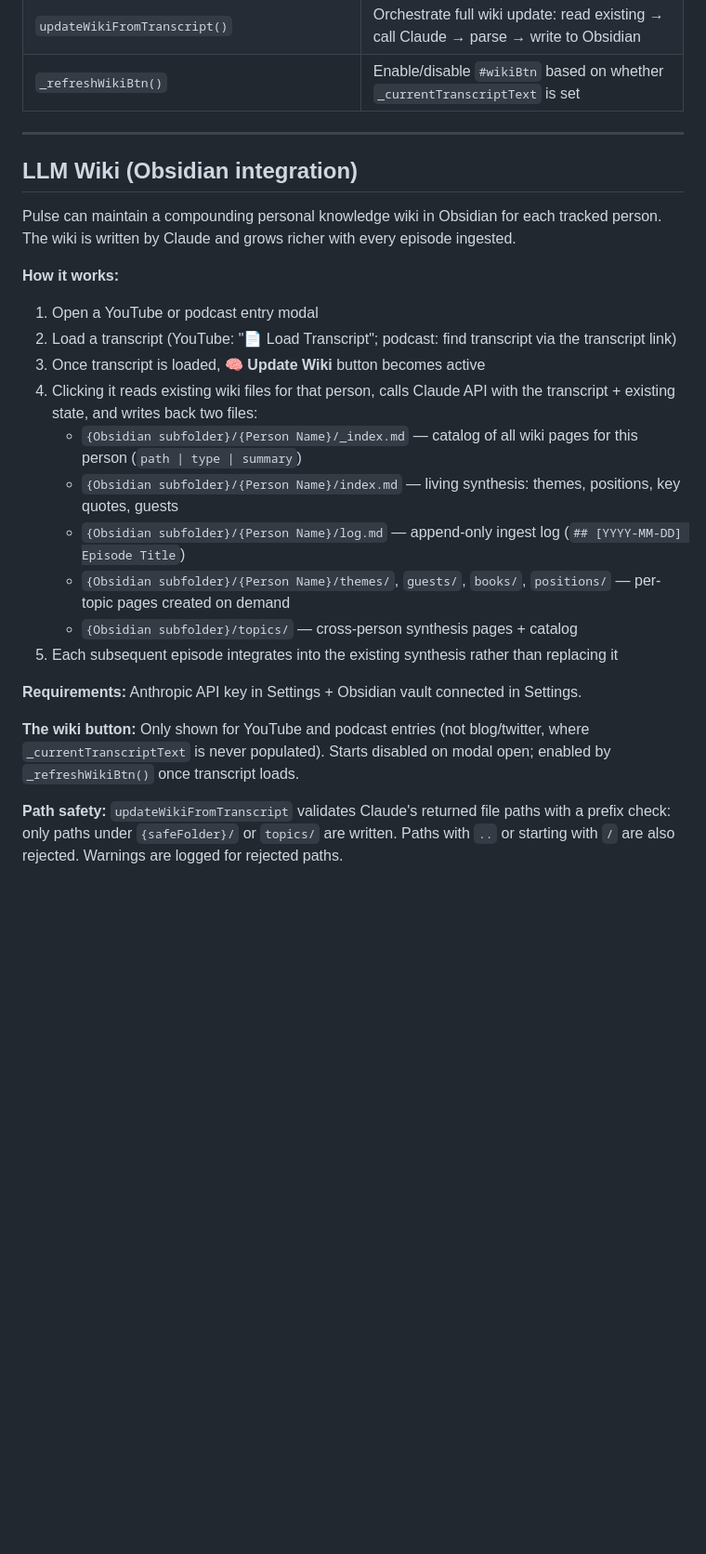
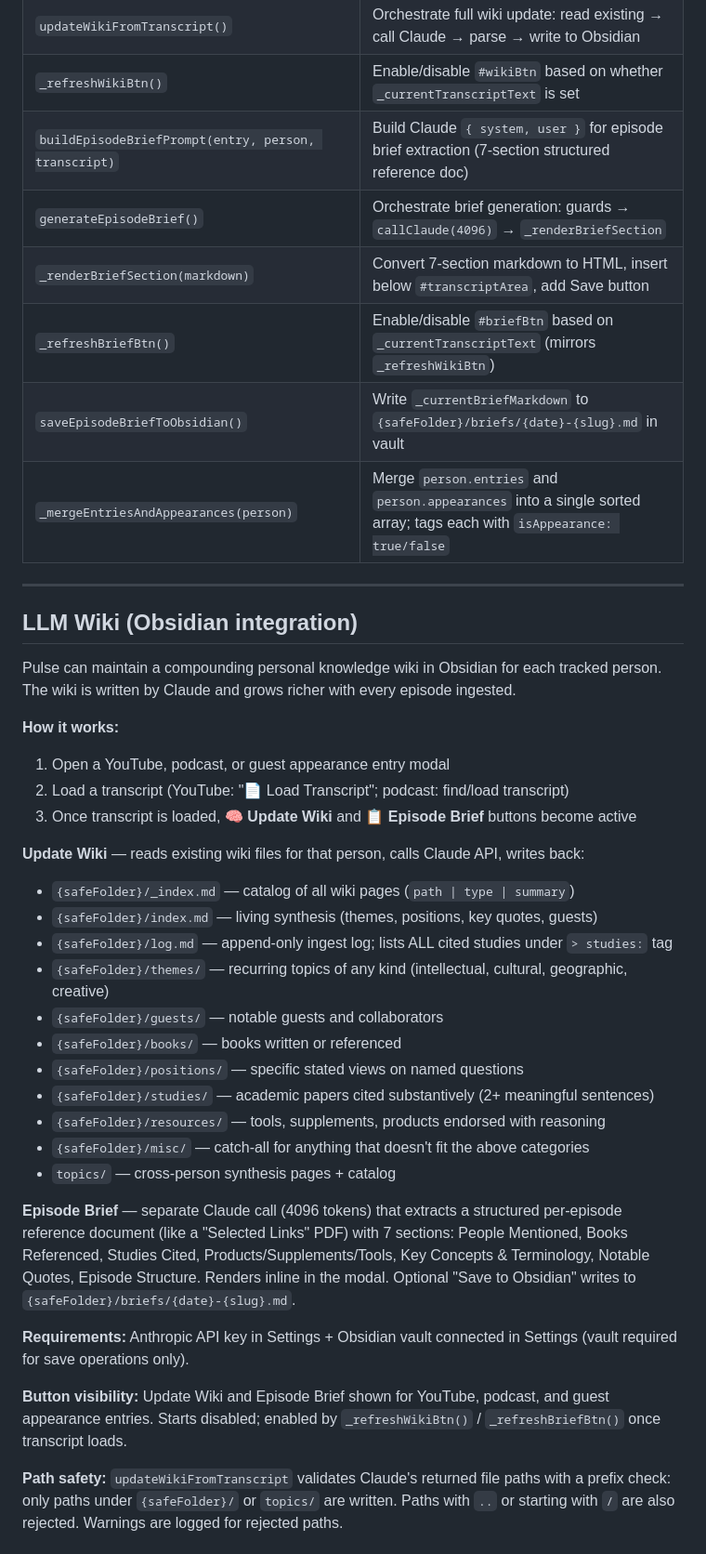
Before and after one commit to EnzoCem/pulse, a Markdown page: CLAUDE.md, the part around one of its changes. Shown at 93% size. GitHub-like rendering; blank space fills up the shorter version.

Commit message:
docs: update CLAUDE.md — appearances data model, Episode Brief, wiki taxonomy, key functions

```diff
--- a/CLAUDE.md
+++ b/CLAUDE.md
@@ -148,6 +166,12 @@ Pulse/
 | `parseWikiResponse(text)` | Extract `<wiki_file path="...">` blocks from Claude response into `{ path: content }` map |
 | `updateWikiFromTranscript()` | Orchestrate full wiki update: read existing → call Claude → parse → write to Obsidian |
 | `_refreshWikiBtn()` | Enable/disable `#wikiBtn` based on whether `_currentTranscriptText` is set |
+| `buildEpisodeBriefPrompt(entry, person, transcript)` | Build Claude `{ system, user }` for episode brief extraction (7-section structured reference doc) |
+| `generateEpisodeBrief()` | Orchestrate brief generation: guards → `callClaude(4096)` → `_renderBriefSection` |
+| `_renderBriefSection(markdown)` | Convert 7-section markdown to HTML, insert below `#transcriptArea`, add Save button |
+| `_refreshBriefBtn()` | Enable/disable `#briefBtn` based on `_currentTranscriptText` (mirrors `_refreshWikiBtn`) |
+| `saveEpisodeBriefToObsidian()` | Write `_currentBriefMarkdown` to `{safeFolder}/briefs/{date}-{slug}.md` in vault |
+| `_mergeEntriesAndAppearances(person)` | Merge `person.entries` and `person.appearances` into a single sorted array; tags each with `isAppearance: true/false` |
 
 ---
 
@@ -156,20 +180,28 @@ Pulse/
 Pulse can maintain a compounding personal knowledge wiki in Obsidian for each tracked person. The wiki is written by Claude and grows richer with every episode ingested.
 
 **How it works:**
-1. Open a YouTube or podcast entry modal
-2. Load a transcript (YouTube: "📄 Load Transcript"; podcast: find transcript via the transcript link)
-3. Once transcript is loaded, **🧠 Update Wiki** button becomes active
-4. Clicking it reads existing wiki files for that person, calls Claude API with the transcript + existing state, and writes back two files:
-   - `{Obsidian subfolder}/{Person Name}/_index.md` — catalog of all wiki pages for this person (`path | type | summary`)
-   - `{Obsidian subfolder}/{Person Name}/index.md` — living synthesis: themes, positions, key quotes, guests
-   - `{Obsidian subfolder}/{Person Name}/log.md` — append-only ingest log (`## [YYYY-MM-DD] Episode Title`)
-   - `{Obsidian subfolder}/{Person Name}/themes/`, `guests/`, `books/`, `positions/` — per-topic pages created on demand
-   - `{Obsidian subfolder}/topics/` — cross-person synthesis pages + catalog
-5. Each subsequent episode integrates into the existing synthesis rather than replacing it
+1. Open a YouTube, podcast, or guest appearance entry modal
+2. Load a transcript (YouTube: "📄 Load Transcript"; podcast: find/load transcript)
+3. Once transcript is loaded, **🧠 Update Wiki** and **📋 Episode Brief** buttons become active
 
-**Requirements:** Anthropic API key in Settings + Obsidian vault connected in Settings.
+**Update Wiki** — reads existing wiki files for that person, calls Claude API, writes back:
+- `{safeFolder}/_index.md` — catalog of all wiki pages (`path | type | summary`)
+- `{safeFolder}/index.md` — living synthesis (themes, positions, key quotes, guests)
+- `{safeFolder}/log.md` — append-only ingest log; lists ALL cited studies under `> studies:` tag
+- `{safeFolder}/themes/` — recurring topics of any kind (intellectual, cultural, geographic, creative)
+- `{safeFolder}/guests/` — notable guests and collaborators
+- `{safeFolder}/books/` — books written or referenced
+- `{safeFolder}/positions/` — specific stated views on named questions
+- `{safeFolder}/studies/` — academic papers cited substantively (2+ meaningful sentences)
+- `{safeFolder}/resources/` — tools, supplements, products endorsed with reasoning
+- `{safeFolder}/misc/` — catch-all for anything that doesn't fit the above categories
+- `topics/` — cross-person synthesis pages + catalog
 
-**The wiki button:** Only shown for YouTube and podcast entries (not blog/twitter, where `_currentTranscriptText` is never populated). Starts disabled on modal open; enabled by `_refreshWikiBtn()` once transcript loads.
+**Episode Brief** — separate Claude call (4096 tokens) that extracts a structured per-episode reference document (like a "Selected Links" PDF) with 7 sections: People Mentioned, Books Referenced, Studies Cited, Products/Supplements/Tools, Key Concepts & Terminology, Notable Quotes, Episode Structure. Renders inline in the modal. Optional "Save to Obsidian" writes to `{safeFolder}/briefs/{date}-{slug}.md`.
+
+**Requirements:** Anthropic API key in Settings + Obsidian vault connected in Settings (vault required for save operations only).
+
+**Button visibility:** Update Wiki and Episode Brief shown for YouTube, podcast, and guest appearance entries. Starts disabled; enabled by `_refreshWikiBtn()` / `_refreshBriefBtn()` once transcript loads.
 
 **Path safety:** `updateWikiFromTranscript` validates Claude's returned file paths with a prefix check: only paths under `{safeFolder}/` or `topics/` are written. Paths with `..` or starting with `/` are also rejected. Warnings are logged for rejected paths.
 
```
Also changed, not shown: other parts of CLAUDE.md (+41 -1 lines).
